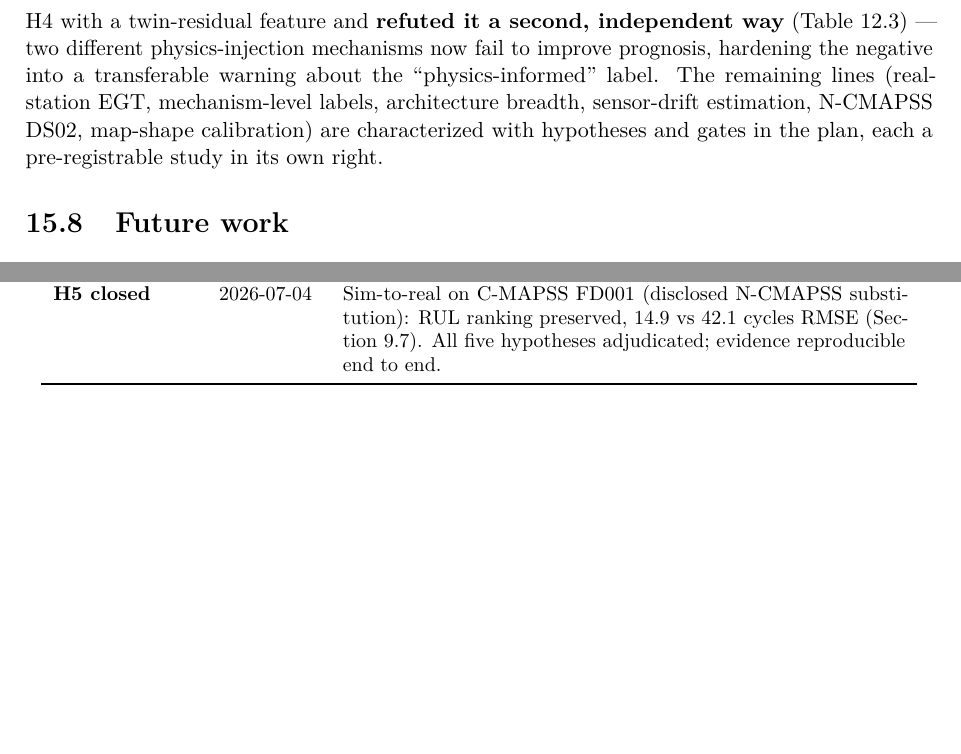
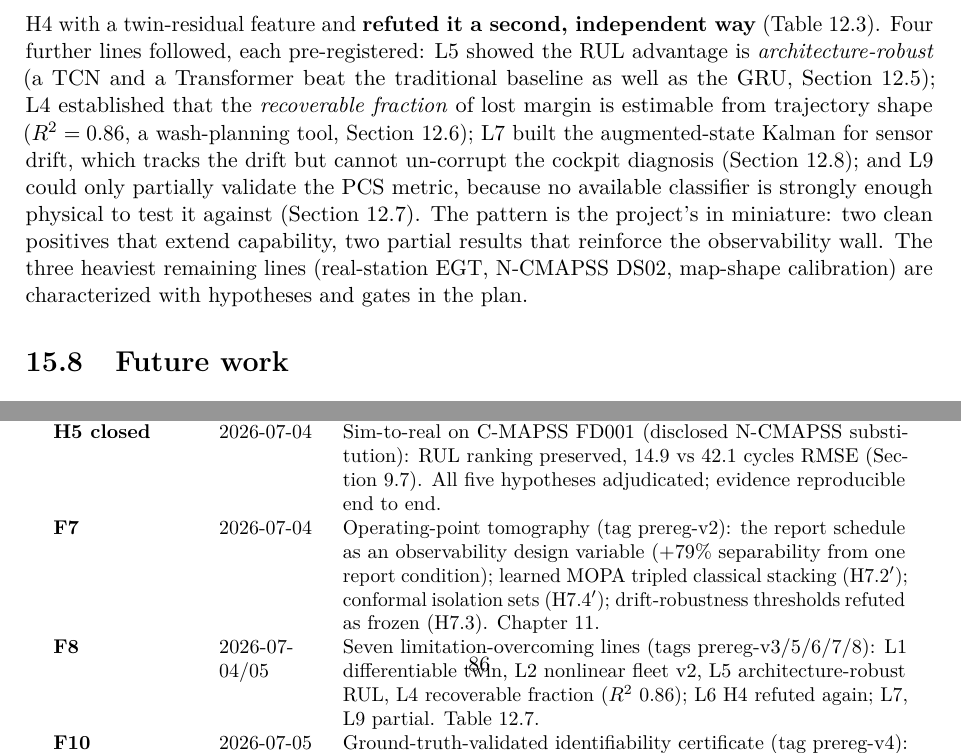
Before and after one commit to cedarcreeks/EHMbrAIn, a LaTeX thesis (paper/report/report.tex, which reads paper/report/chapters/11-overcoming.tex, paper/report/chapters/12-conclusions.tex, paper/report/chapters/A2-milestone-log.tex): two parts of pages 80 and 86 of 91 before the commit and two parts of pages 81 and 87 of 92 after it, joined at a grey line, cut so that both start at the same text, the shorter picture padded with empty space. The pictures show the PDF file paper/report/report.pdf that the author committed with the source.

Commit message:
Consolidate the F8/F10/econ work into the report's coherent whole
- ch. 11: 'The F8 program so far' summary table - seven executed lines,
  their questions and pre-registered verdicts (4 positives extending
  capability, 2 partials reinforcing the wall, 1 clean negative)
- ch. 12 conclusions: the F8 paragraph now covers the full batch (L5
  architecture-robust, L4 recoverable fraction, L7 drift, L9 PCS), not
  just L1/L2/L6
- Appendix B milestone log: F7/F8/F10/economics/audit entries added
  (short labels to keep the l-column from overflowing)
- Makefile: 'make f8' now runs the four new L scripts (l4/l5/l7/l9)
- benchmark_pipeline + compute-table order: the new L stages included
  for norm-N5 timing (benchmark running)
- 92 pages, 0 errors, 0 overfull, 0 undefined markers. Tests: 37 green.

```diff
--- a/paper/report/chapters/11-overcoming.tex
+++ b/paper/report/chapters/11-overcoming.tex
@@ -256,3 +256,6 @@ mimics, so the filter can \emph{track} the drift but cannot \emph{un-corrupt} th
 The lesson is the one Case C already implied and the certificate (\cref{ch:breakthrough})
 formalizes: against a lying sensor, a smarter algorithm buys awareness, not accuracy ---
 the fix is instrumentation (cross-channel redundancy or the extended set), not filtering.
+
+\section{The F8 program so far}
+\label{sec:f8-summary}
@@ -258,0 +276 @@ the fix is instrumentation (cross-channel redundancy or the extended set), not f
+    \midrule
@@ -258,0 +284,3 @@ the fix is instrumentation (cross-channel redundancy or the extended set), not f
+    \bottomrule
+  \end{tabular}
+\end{table}
--- a/paper/report/chapters/12-conclusions.tex
+++ b/paper/report/chapters/12-conclusions.tex
@@ -93,12 +93,18 @@ sets --- plus one honestly refuted threshold hypothesis. The limitations-overcom
 with a differentiable neural twin 13--19$\times$ more faithful (\cref{tab:surrogate}); L2
 regenerated the fleet through it (SynCFM56 v2, 3--7$\times$ closer to full physics,
 difficulty gate re-passed); and L6 used v2 to re-open H4 with a twin-residual feature and
-\textbf{refuted it a second, independent way} (\cref{tab:h4v2}) --- two different
-physics-injection mechanisms now fail to improve prognosis, hardening the negative into a
-transferable warning about the ``physics-informed'' label. The remaining lines (real-station
-EGT, mechanism-level labels, architecture breadth, sensor-drift estimation, N-CMAPSS DS02,
-map-shape calibration) are characterized with hypotheses and gates in the plan, each a
-pre-registrable study in its own right.
+\textbf{refuted it a second, independent way} (\cref{tab:h4v2}). Four further lines followed,
+each pre-registered: L5 showed the RUL advantage is \emph{architecture-robust} (a TCN and a
+Transformer beat the traditional baseline as well as the GRU, \cref{sec:f8-l5}); L4
+established that the \emph{recoverable fraction} of lost margin is estimable from trajectory
+shape ($R^2 = 0.86$, a wash-planning tool, \cref{sec:f8-l4}); L7 built the augmented-state
+Kalman for sensor drift, which tracks the drift but cannot un-corrupt the cockpit diagnosis
+(\cref{sec:f8-l7}); and L9 could only partially validate the PCS metric, because no available
+classifier is strongly enough physical to test it against (\cref{sec:f8-l9}). The pattern is
+the project's in miniature: two clean positives that extend capability, two partial results
+that reinforce the observability wall. The three heaviest remaining lines (real-station EGT,
+N-CMAPSS DS02, map-shape calibration) are characterized with hypotheses and gates in the
+plan.
 
 \section{Future work}
 
--- a/paper/report/chapters/A2-milestone-log.tex
+++ b/paper/report/chapters/A2-milestone-log.tex
@@ -62,3 +62,10 @@ historical documents; later chapters supersede their numbers where noted).
       substitution): RUL ranking preserved, 14.9 vs 42.1 cycles RMSE
       (\cref{sec:sim-to-real}). All five hypotheses adjudicated; evidence reproducible end
       to end. \\
+    \textbf{F7} & 2026-07-04 & Operating-point tomography (tag prereg-v2): the
+      report schedule as an observability design variable (+79\% separability from one report
+      condition); learned MOPA tripled classical stacking (H7.2$'$); conformal isolation sets
+      (H7.4$'$); drift-robustness thresholds refuted as frozen (H7.3). \cref{ch:tomography}. \\
+    \textbf{F8} & 2026-07-04/05 & Seven limitation-overcoming lines (tags prereg-v3/5/6/7/8):
+      L1 differentiable twin, L2 nonlinear fleet v2, L5 architecture-robust RUL, L4 recoverable
+      fraction ($R^2$ 0.86); L6 H4 refuted again; L7, L9 partial. \cref{tab:f8-summary}. \\
```
Also changed, not shown: Makefile, paper/report/report.pdf, paper/report/chapters/11-overcoming.tex (21 more changed lines), paper/report/chapters/A2-milestone-log.tex (7 more changed lines), 2 other files.
